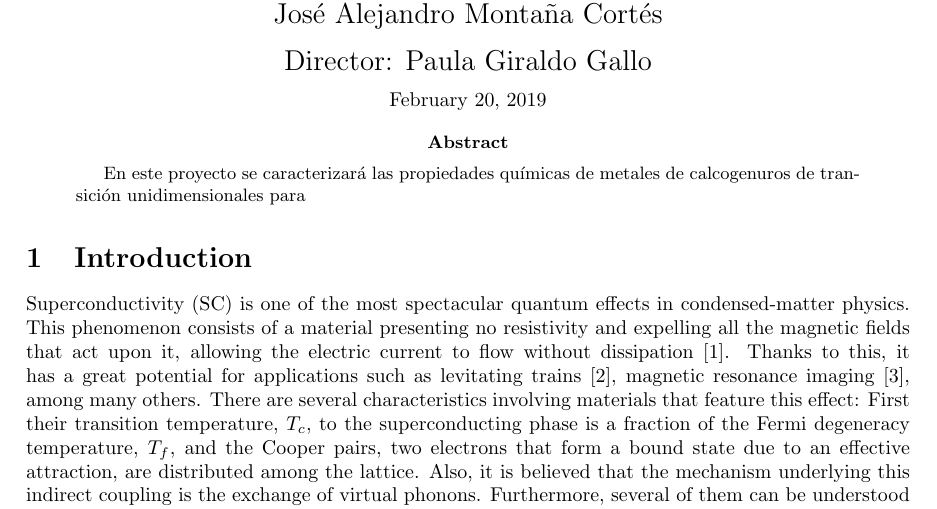
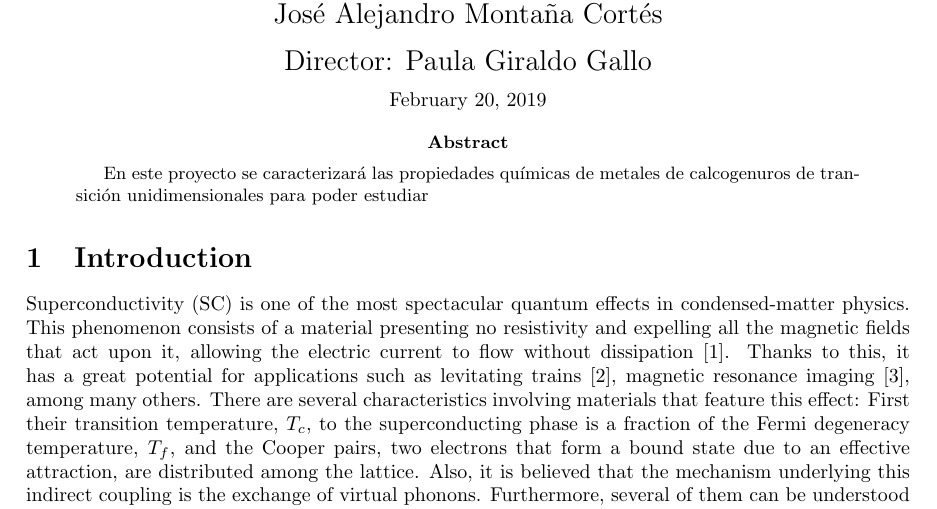
Before and after one commit to jamontanac/Laboratorio-Avanzado, a LaTeX paper (Propuesta_proyecto.tex): part of page 1 of 9, cut so that both start at the same text. Compiled offline with pdfLaTeX.

Commit message:
Update on Overleaf.

```diff
--- a/Propuesta_proyecto.tex
+++ b/Propuesta_proyecto.tex
@@ -47,7 +47,7 @@ Director: Paula Giraldo Gallo\\
 \end{center}
 
 \begin{abstract}
- En este proyecto se caracterizará las propiedades químicas de metales de calcogenuros de transición unidimensionales para
+ En este proyecto se caracterizará las propiedades químicas de metales de calcogenuros de transición unidimensionales para poder estudiar
 \end{abstract}
 
 \normalsize
```
